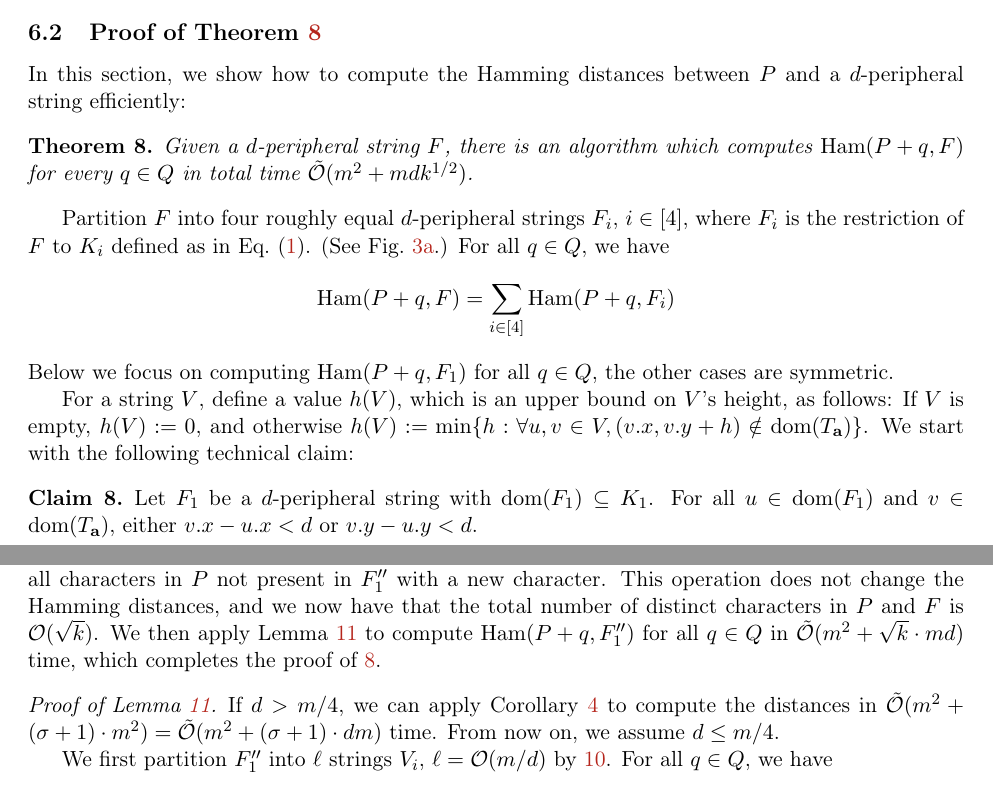
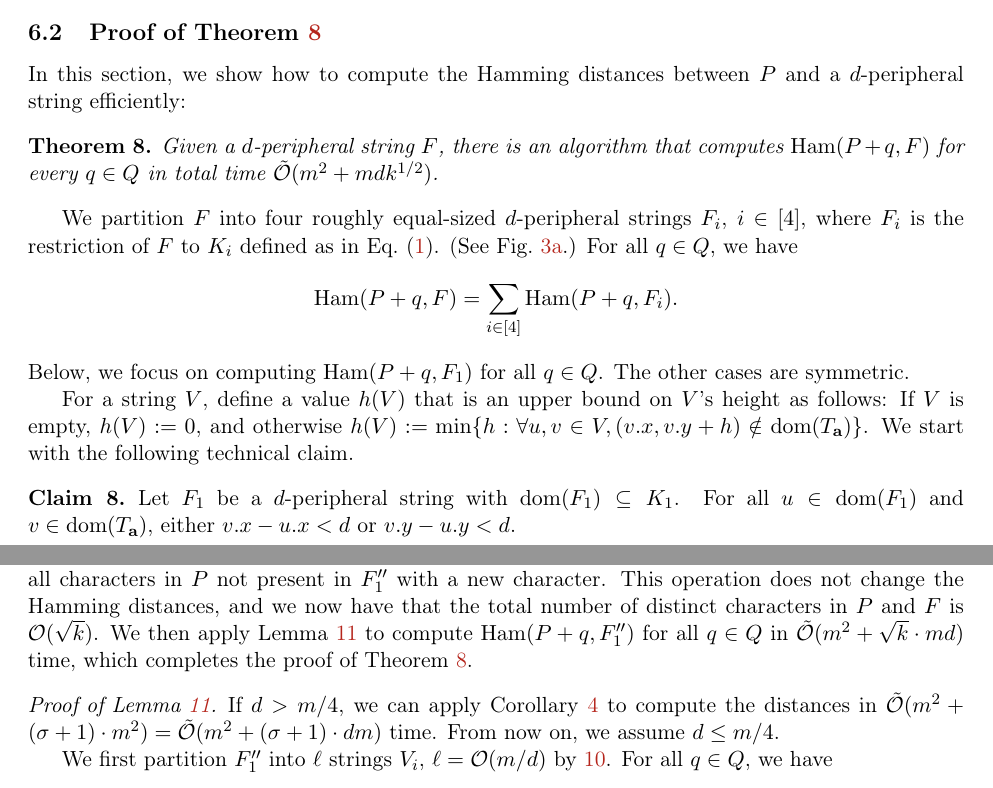
Before and after one commit to AGorkiewicz/2D-stuff, a LaTeX paper (main.tex): two parts of pages 23 and 25 of 31, joined at a grey line, cut so that both start at the same text. Compiled offline with pdfLaTeX.

Commit message:
small fixes

```diff
--- a/main.tex
+++ b/main.tex
@@ -604,7 +604,7 @@ By \cref{th:sparse_algo}, we can compute $\sum_{S \in \S} \Ham(P + q, S)$ for ev
 
 \begin{restatable*}{theorem}{DenseAlgo}
 \label{th:dense_algo}
-Given a $d$-peripheral string $F$, there is an algorithm which computes $\Ham(P + q, F)$ for every $q \in Q$ in total time $\tO(m^2 + mdk^{1/2})$.
+Given a $d$-peripheral string $F$, there is an algorithm that computes $\Ham(P + q, F)$ for every $q \in Q$ in total time $\tO(m^2 + mdk^{1/2})$.
 \end{restatable*}
 
 By substituting $d = \O(k^{3/4})$, we obtain the desired time complexity of $\tO(m^2 + mk^{5/4})$ and hence complete the proof of \cref{th:main}.
@@ -1305,13 +1305,13 @@ In this section, we show how to compute the Hamming distances between $P$ and a
 
 \DenseAlgo
 
-Partition $F$ into four roughly equal $d$-peripheral strings $F_i$, $i \in [4]$, where $F_i$ is the restriction of $F$ to $K_i$ defined as in \cref{eq:quarters}. (See \cref{figure:quarter_split}.) For all $q \in Q$, we have
+We partition $F$ into four roughly equal-sized $d$-peripheral strings $F_i$, $i \in [4]$, where $F_i$ is the restriction of $F$ to $K_i$ defined as in \cref{eq:quarters}. (See \cref{figure:quarter_split}.) For all $q \in Q$, we have
 %
-$$\Ham(P + q, F) = \sum_{i \in [4]} \Ham(P + q, F_i)$$
+$$\Ham(P + q, F) = \sum_{i \in [4]} \Ham(P + q, F_i).$$
 %
-Below we focus on computing $\Ham(P + q, F_1)$ for all $q \in Q$, the other cases are symmetric.
+Below, we focus on computing $\Ham(P + q, F_1)$ for all $q \in Q$. The other cases are symmetric.
 
-For a string $V$, define a value $h(V)$, which is an upper bound on $V$'s height, as follows: If $V$ is empty, $h(V): = 0$, and otherwise $h(V) := \min \{h : \forall u,v \in V, (\x{v}, \y{v} + h) \notin \d{\Ta}\}$. We start with the following technical claim:
+For a string $V$, define a value $h(V)$ that is an upper bound on $V$'s height as follows: If $V$ is empty, $h(V): = 0$, and otherwise $h(V) := \min \{h : \forall u,v \in V, (\x{v}, \y{v} + h) \notin \d{\Ta}\}$. We start with the following technical claim.
 
 \begin{figure}[h!]
     \centering
@@ -1333,7 +1333,7 @@ For a string $V$, define a value $h(V)$, which is an upper bound on $V$'s height
 \end{figure}
 
 \begin{claim}\label{border_lemma}
-Let $F_1$ be a $d$-peripheral string with $\d{F_1} \subseteq K_1$. For all $u \in \d{F_1}$ and $v \in \d{\Ta}$, either $\x{v} - \x{u} < d$ or $\y{v} - \y{u} < d$.
+Let $F_1$ be a $d$-peripheral string with $\d{F_1} \subseteq K_1$. For all $u \in \d{F_1}$ and ${v \in \d{\Ta}}$, either $\x{v} - \x{u} < d$ or $\y{v} - \y{u} < d$.
 \end{claim}
 \begin{proof}
 Assume the contrary. Since $u \in \d{F_1}$, there exists $w \in \Z^2 \setminus \d{\Ta}$ such that $\absolute{\x{u} - \x{w}} \le \absolute{u-w} \le d$ and $\absolute{\y{u} - \y{w}} \le \absolute{u-w} \le d$. Since $v \in \d{\Ta}$, there exists $q \in Q$ such that $v \in [m]^2 + q$. We have
@@ -1374,7 +1374,7 @@ To compute the values $\Ham(P + q, F_1'')$, we apply the following lemma:
 Let $X$ be a $d$-peripheral string such that $\d{X} \subseteq K_1$. There is an algorithm that computes, for all $q \in Q$, the distance $\Ham(P + q, F)$ in total time $\tO(m^2 + (\sigma+1) \cdot md)$, where $\sigma$ is the total number of distinct characters in $P$ and $F$.
 \end{restatable}
 
-Note that $F_1''$ contains $\O(\sqrt{k})$ distinct characters. In $\O(k^2 \log k + m^2) = \tO(m^2)$ time, we replace all characters in $P$ not present in $F_1''$ with a new character. This operation does not change the Hamming distances, and we now have that the total number of distinct characters in $P$ and $F$ is $\O(\sqrt{k})$. We then apply \cref{lm:sigma_border} to compute $\Ham(P + q, F_1'')$ for all $q \in Q$ in $\tO(m^2 + \sqrt k \cdot md)$ time, which completes the proof of \ref{th:dense_algo}.
+Note that $F_1''$ contains $\O(\sqrt{k})$ distinct characters. In $\O(k^2 \log k + m^2) = \tO(m^2)$ time, we replace all characters in $P$ not present in $F_1''$ with a new character. This operation does not change the Hamming distances, and we now have that the total number of distinct characters in $P$ and $F$ is $\O(\sqrt{k})$. We then apply \cref{lm:sigma_border} to compute $\Ham(P + q, F_1'')$ for all $q \in Q$ in $\tO(m^2 + \sqrt k \cdot md)$ time, which completes the proof of \cref{th:dense_algo}.
 
 \begin{proof}[{Proof of \cref{lm:sigma_border}}]
 If $d > m/4$, we can apply \cref{cor:sigman2d} to compute the distances in $\tO(m^2 + (\sigma+1) \cdot m^2) = \tO(m^2 + (\sigma+1) \cdot dm)$ time. From now on, we assume $d \le m / 4$.
```
